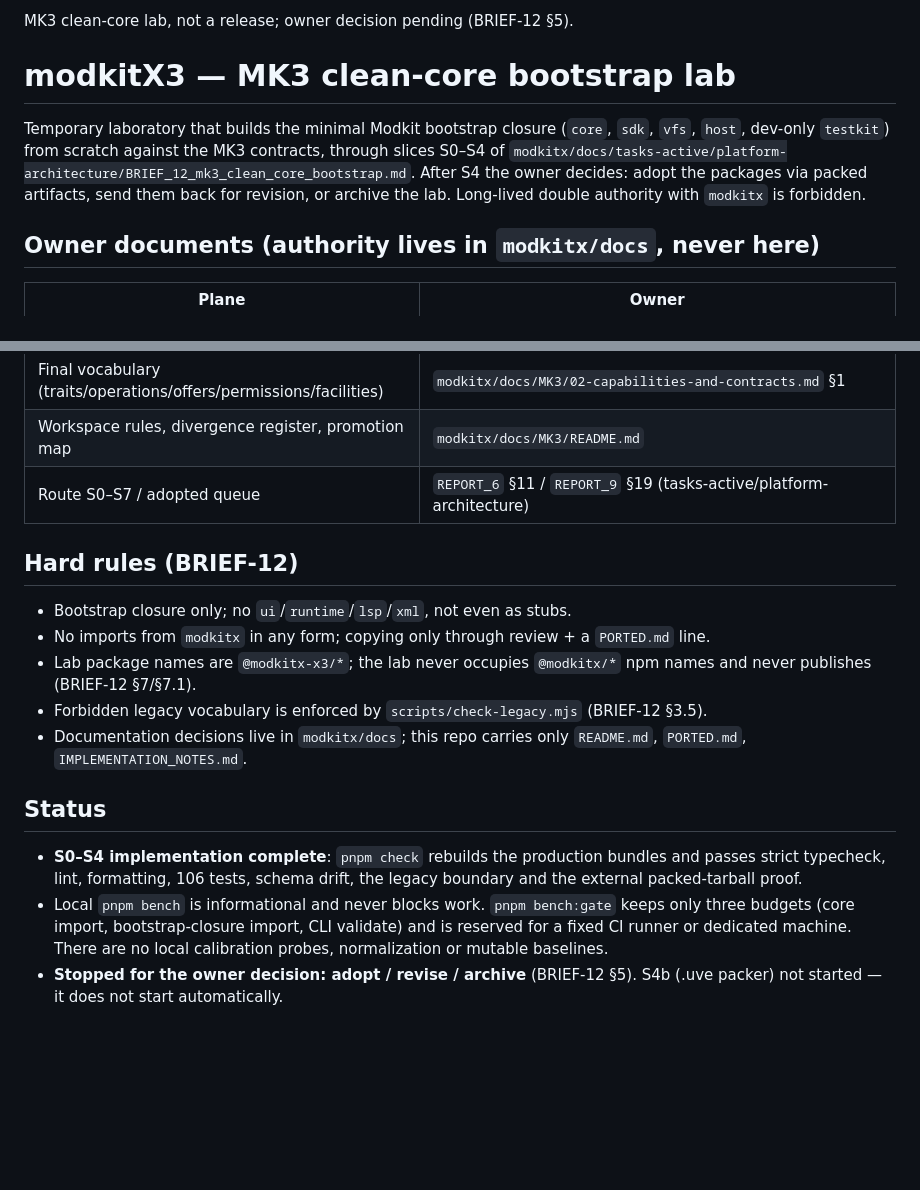
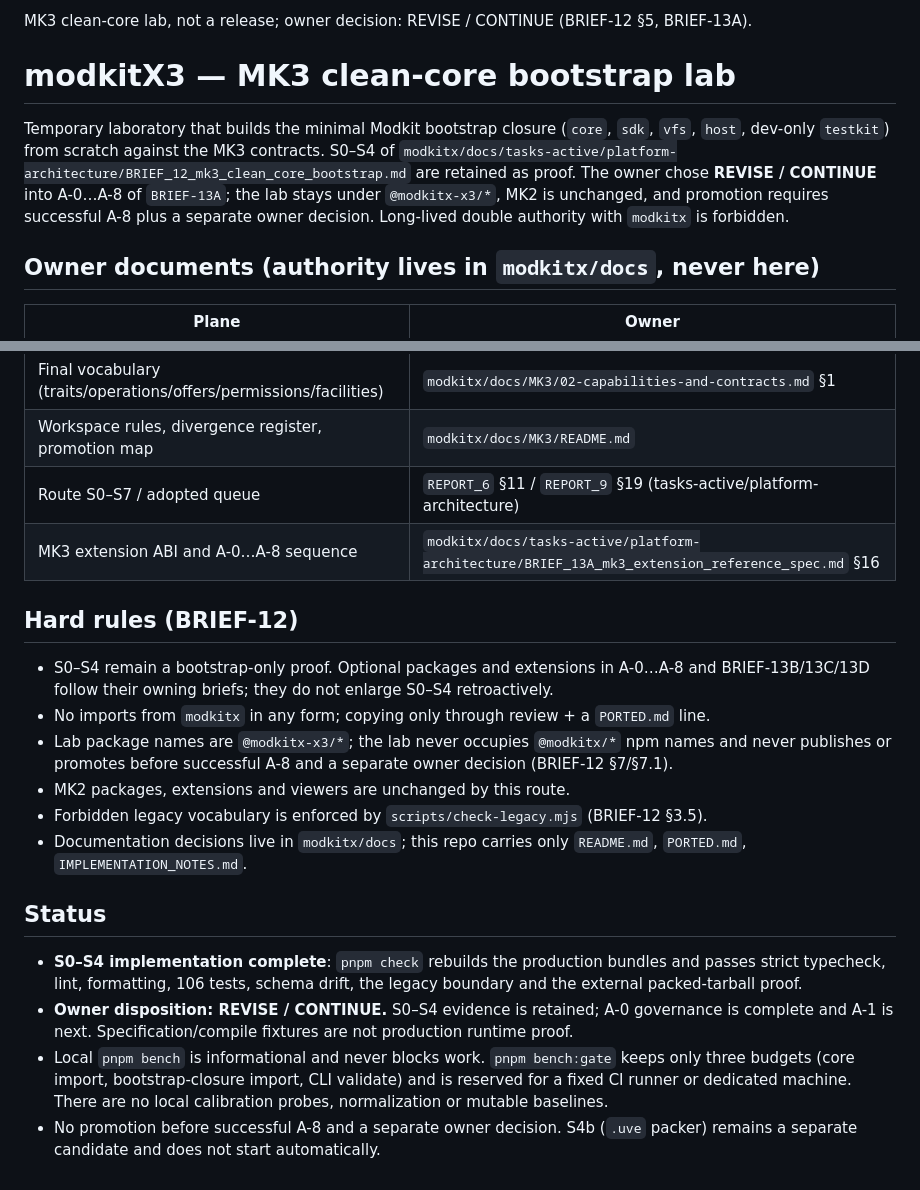
Before and after one commit to hometlt/ModKit, a Markdown page: README.md, 2 parts joined by grey strips. Rendered like a GitHub page; blank space fills up the shorter version.

```diff
--- a/README.md
+++ b/README.md
@@ -1,12 +1,13 @@
-MK3 clean-core lab, not a release; owner decision pending (BRIEF-12 §5).
+MK3 clean-core lab, not a release; owner decision: REVISE / CONTINUE (BRIEF-12 §5, BRIEF-13A).
 
 # modkitX3 — MK3 clean-core bootstrap lab
 
 Temporary laboratory that builds the minimal Modkit bootstrap closure (`core`, `sdk`, `vfs`,
-`host`, dev-only `testkit`) from scratch against the MK3 contracts, through slices S0–S4 of
-`modkitx/docs/tasks-active/platform-architecture/BRIEF_12_mk3_clean_core_bootstrap.md`.
-After S4 the owner decides: adopt the packages via packed artifacts, send them back for
-revision, or archive the lab. Long-lived double authority with `modkitx` is forbidden.
+`host`, dev-only `testkit`) from scratch against the MK3 contracts. S0–S4 of
+`modkitx/docs/tasks-active/platform-architecture/BRIEF_12_mk3_clean_core_bootstrap.md` are retained
+as proof. The owner chose **REVISE / CONTINUE** into A-0…A-8 of `BRIEF-13A`; the lab stays under
+`@modkitx-x3/*`, MK2 is unchanged, and promotion requires successful A-8 plus a separate owner
+decision. Long-lived double authority with `modkitx` is forbidden.
 
 ## Owner documents (authority lives in `modkitx/docs`, never here)
 
@@ -21,13 +22,17 @@ revision, or archive the lab. Long-lived double authority with `modkitx` is forb
 | Final vocabulary (traits/operations/offers/permissions/facilities)  | `modkitx/docs/MK3/02-capabilities-and-contracts.md` §1                                                                |
 | Workspace rules, divergence register, promotion map                 | `modkitx/docs/MK3/README.md`                                                                                          |
 | Route S0–S7 / adopted queue                                         | `REPORT_6` §11 / `REPORT_9` §19 (tasks-active/platform-architecture)                                                  |
+| MK3 extension ABI and A-0…A-8 sequence                              | `modkitx/docs/tasks-active/platform-architecture/BRIEF_13A_mk3_extension_reference_spec.md` §16                       |
 
 ## Hard rules (BRIEF-12)
 
-- Bootstrap closure only; no `ui`/`runtime`/`lsp`/`xml`, not even as stubs.
+- S0–S4 remain a bootstrap-only proof. Optional packages and extensions in A-0…A-8 and
+  BRIEF-13B/13C/13D follow their owning briefs; they do not enlarge S0–S4 retroactively.
 - No imports from `modkitx` in any form; copying only through review + a `PORTED.md` line.
 - Lab package names are `@modkitx-x3/*`; the lab never occupies `@modkitx/*` npm names and
-  never publishes (BRIEF-12 §7/§7.1).
+  never publishes or promotes before successful A-8 and a separate owner decision
+  (BRIEF-12 §7/§7.1).
+- MK2 packages, extensions and viewers are unchanged by this route.
 - Forbidden legacy vocabulary is enforced by `scripts/check-legacy.mjs` (BRIEF-12 §3.5).
 - Documentation decisions live in `modkitx/docs`; this repo carries only `README.md`,
   `PORTED.md`, `IMPLEMENTATION_NOTES.md`.
@@ -37,9 +42,11 @@ revision, or archive the lab. Long-lived double authority with `modkitx` is forb
 - **S0–S4 implementation complete**: `pnpm check` rebuilds the production bundles and passes
   strict typecheck, lint, formatting, 106 tests, schema drift, the legacy boundary and the
   external packed-tarball proof.
+- **Owner disposition: REVISE / CONTINUE.** S0–S4 evidence is retained; A-0 governance is
+  complete and A-1 is next. Specification/compile fixtures are not production runtime proof.
 - Local `pnpm bench` is informational and never blocks work. `pnpm bench:gate` keeps only three
   budgets (core import, bootstrap-closure import, CLI validate) and is reserved for a fixed CI
   runner or dedicated machine. There are no local calibration probes, normalization or mutable
   baselines.
-- **Stopped for the owner decision: adopt / revise / archive** (BRIEF-12 §5). S4b (.uve
-  packer) not started — it does not start automatically.
+- No promotion before successful A-8 and a separate owner decision. S4b (`.uve` packer) remains
+  a separate candidate and does not start automatically.
```
Also changed, not shown: IMPLEMENTATION_NOTES.md (+50 -31 lines).
